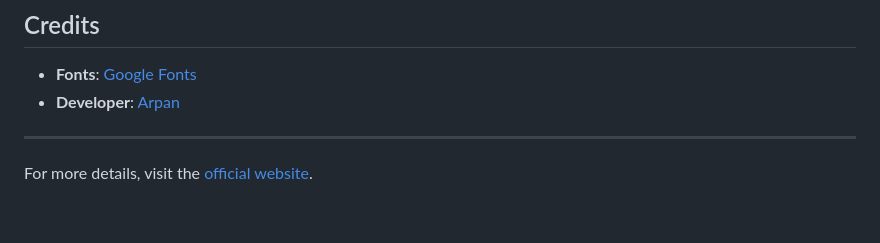
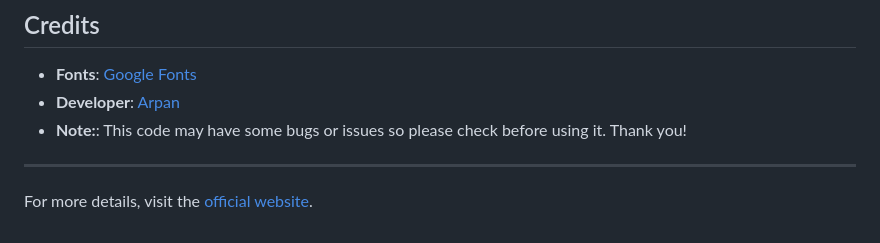
Before and after one commit to arpanrijal/timeline, a Markdown page: README.md, the part around the change. Rendered like a GitHub page.

```diff
--- a/README.md
+++ b/README.md
@@ -107,6 +107,7 @@ This project is licensed under the [MIT License](LICENSE).
 ## Credits
 - **Fonts**: [Google Fonts](https://fonts.google.com)
 - **Developer**: [Arpan](https://www.techguruji66.com)
+- **Note:**: This code may have some bugs or issues so please check before using it. Thank you!
 
 ---
 
```
